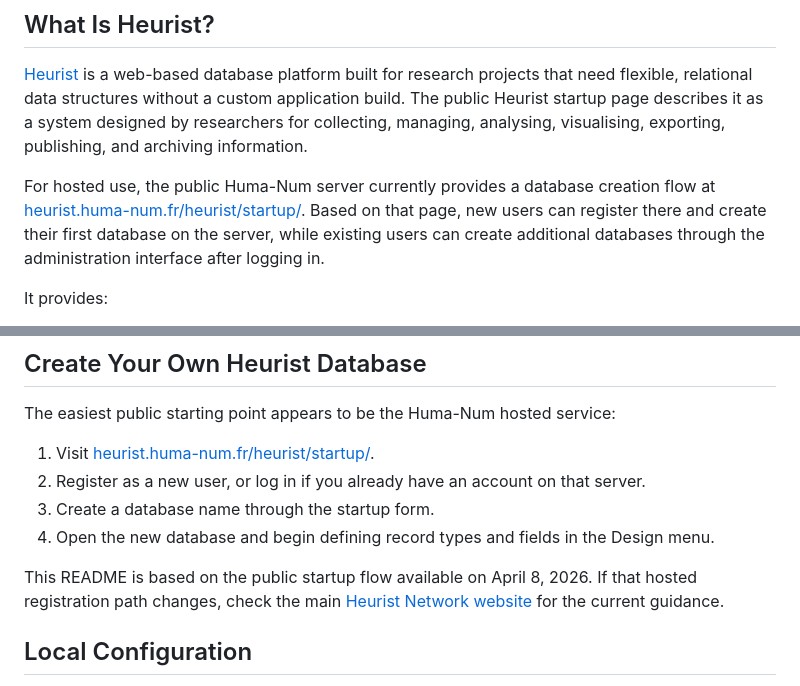
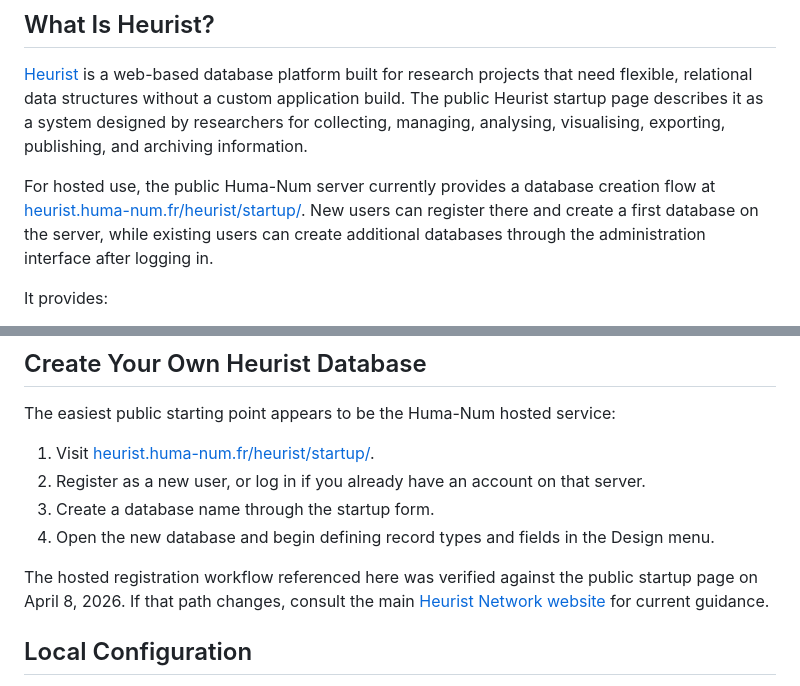
Before and after one commit to Center-for-Archaeology-and-Society/heuristR, a Markdown page: README.md, 2 parts joined by grey strips. Rendered like a GitHub page.

Commit message:
Refine README wording

```diff
--- a/README.md
+++ b/README.md
@@ -12,9 +12,9 @@ visualising, exporting, publishing, and archiving information.
 
 For hosted use, the public Huma-Num server currently provides a database
 creation flow at [heurist.huma-num.fr/heurist/startup/](https://heurist.huma-num.fr/heurist/startup/).
-Based on that page, new users can register there and create their first
-database on the server, while existing users can create additional databases
-through the administration interface after logging in.
+New users can register there and create a first database on the server, while
+existing users can create additional databases through the administration
+interface after logging in.
 
 It provides:
 
@@ -40,9 +40,9 @@ The easiest public starting point appears to be the Huma-Num hosted service:
 3. Create a database name through the startup form.
 4. Open the new database and begin defining record types and fields in the Design menu.
 
-This README is based on the public startup flow available on April 8, 2026. If
-that hosted registration path changes, check the main
-[Heurist Network website](https://heuristnetwork.org/) for the current guidance.
+The hosted registration workflow referenced here was verified against the
+public startup page on April 8, 2026. If that path changes, consult the main
+[Heurist Network website](https://heuristnetwork.org/) for current guidance.
 
 ## Local Configuration
 
```
